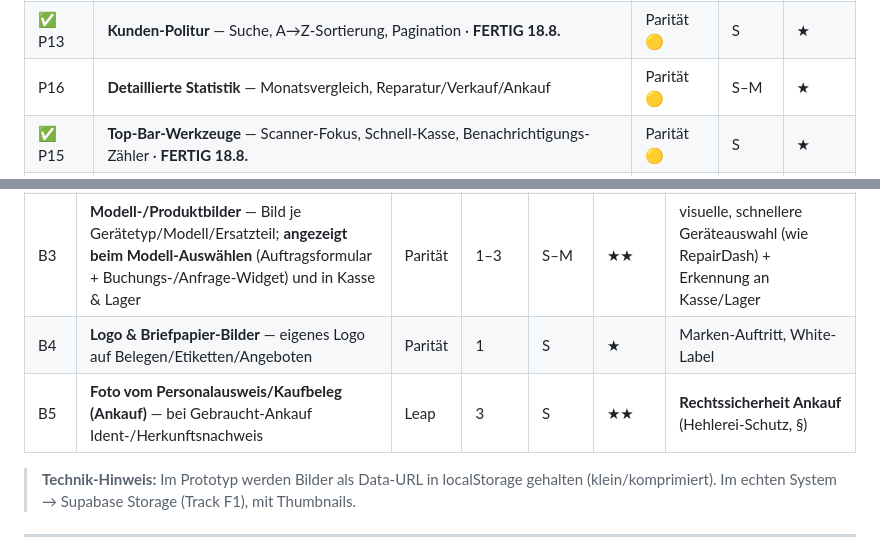
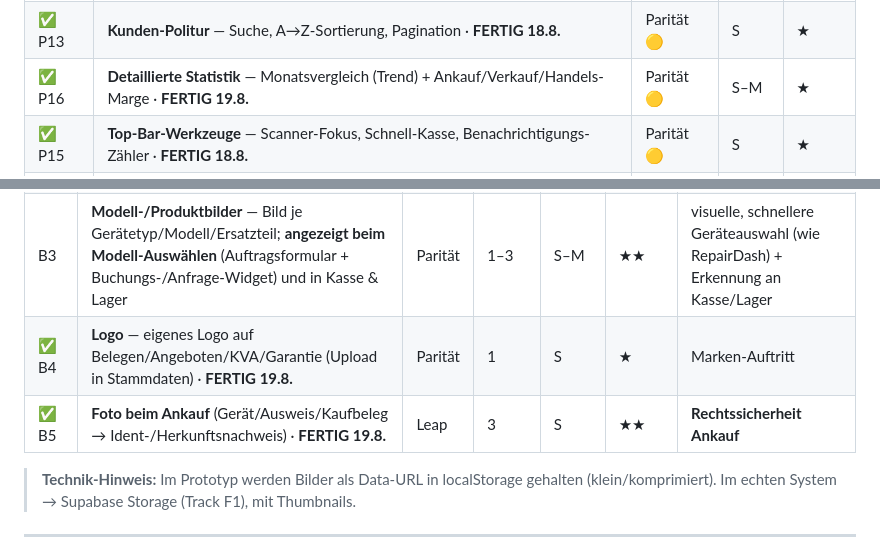
Before and after one commit to singh-oss/reparado, a Markdown page: ROADMAP.md, 2 parts joined by grey strips. GitHub-like rendering.

Commit message:
Roadmap: B4/B5/P16 fertig

```diff
--- a/ROADMAP.md
+++ b/ROADMAP.md
@@ -81,7 +81,7 @@ Wachstums-Motoren (Versandreparatur, B2B, Forecast) · **Echtes System** (DB, Au
 | P10 | **Repair-Widget-Konfig** — Preise/Styling, iframe-Embed, **WordPress-Plugin**, Standardpreise | Parität 🟠 | M–L | ★★ |
 | P14 | **Kasse-Politur** — Barcode/IMEI-Scan, Artikelkatalog+Kategorien, Berichte, Meistverkauft | Parität 🟡 | M | ★ |
 | ✅ P13 | **Kunden-Politur** — Suche, A→Z-Sortierung, Pagination · **FERTIG 18.8.** | Parität 🟡 | S | ★ |
-| P16 | **Detaillierte Statistik** — Monatsvergleich, Reparatur/Verkauf/Ankauf | Parität 🟡 | S–M | ★ |
+| ✅ P16 | **Detaillierte Statistik** — Monatsvergleich (Trend) + Ankauf/Verkauf/Handels-Marge · **FERTIG 19.8.** | Parität 🟡 | S–M | ★ |
 | ✅ P15 | **Top-Bar-Werkzeuge** — Scanner-Fokus, Schnell-Kasse, Benachrichtigungs-Zähler · **FERTIG 18.8.** | Parität 🟡 | S | ★ |
 | P9 | **Benutzer & Berechtigungen granular** (frei definierbare Rechte) | Parität 🟠 | M | ★ |
 | P7 | **Benachrichtigungen** — E-Mail-Vorlagen-Editor, SMS, SMTP-Konfig | Parität 🟠 | M | ★★ |
@@ -107,8 +107,8 @@ Wachstums-Motoren (Versandreparatur, B2B, Forecast) · **Echtes System** (DB, Au
 | B2 | **Fotos am Auftrag (Vorher/Nachher, Schaden, Zubehör)** — beliebig viele Bilder je Auftrag, Galerie im Auftrag | Leap | 3 | S–M | ★★ | Beweis der Arbeit, interne Doku, Zubehör-Nachweis |
 | L12 | **🖼️ Live-Status mit Foto-Updates** — Kunde sieht Technikerfotos auf der Statusseite | Leap | 4 | M | ★★ | Vertrauen, killt „ist-es-fertig"-Anrufe |
 | B3 | **Modell-/Produktbilder** — Bild je Gerätetyp/Modell/Ersatzteil; **angezeigt beim Modell-Auswählen** (Auftragsformular + Buchungs-/Anfrage-Widget) und in Kasse & Lager | Parität | 1–3 | S–M | ★★ | visuelle, schnellere Geräteauswahl (wie RepairDash) + Erkennung an Kasse/Lager |
-| B4 | **Logo & Briefpapier-Bilder** — eigenes Logo auf Belegen/Etiketten/Angeboten | Parität | 1 | S | ★ | Marken-Auftritt, White-Label |
-| B5 | **Foto vom Personalausweis/Kaufbeleg (Ankauf)** — bei Gebraucht-Ankauf Ident-/Herkunftsnachweis | Leap | 3 | S | ★★ | **Rechtssicherheit Ankauf** (Hehlerei-Schutz, §) |
+| ✅ B4 | **Logo** — eigenes Logo auf Belegen/Angeboten/KVA/Garantie (Upload in Stammdaten) · **FERTIG 19.8.** | Parität | 1 | S | ★ | Marken-Auftritt |
+| ✅ B5 | **Foto beim Ankauf** (Gerät/Ausweis/Kaufbeleg → Ident-/Herkunftsnachweis) · **FERTIG 19.8.** | Leap | 3 | S | ★★ | **Rechtssicherheit Ankauf** |
 
 > **Technik-Hinweis:** Im Prototyp werden Bilder als Data-URL in localStorage gehalten (klein/komprimiert). Im echten System → Supabase Storage (Track F1), mit Thumbnails.
 
```
